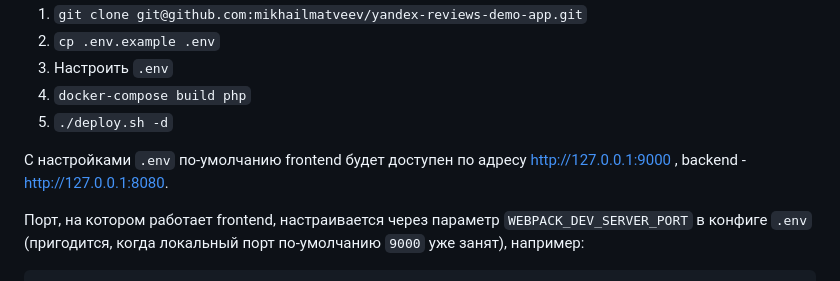
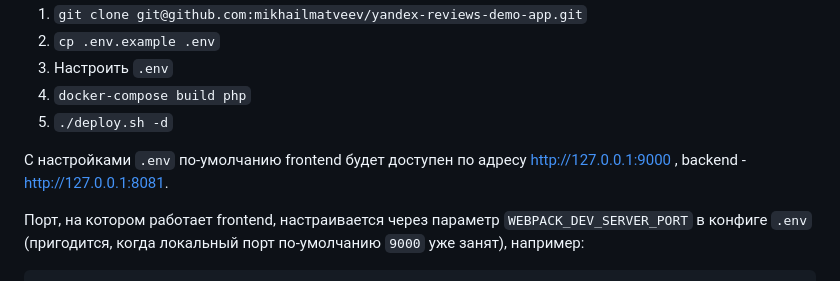
Before and after one commit to mikhailmatveev/yandex-reviews-demo-app, a Markdown page: README.md, the part around the change. Drawn GitHub-style.

Commit message:
Исправил опечатки

```diff
--- a/README.md
+++ b/README.md
@@ -33,7 +33,7 @@
 4. `docker-compose build php`
 5. `./deploy.sh -d`
 
-С настройками `.env` по-умолчанию frontend будет доступен по адресу http://127.0.0.1:9000 , backend - http://127.0.0.1:8080.
+С настройками `.env` по-умолчанию frontend будет доступен по адресу http://127.0.0.1:9000 , backend - http://127.0.0.1:8081.
 
 Порт, на котором работает frontend, настраивается через параметр `WEBPACK_DEV_SERVER_PORT` в конфиге `.env` (пригодится, когда локальный порт по-умолчанию `9000` уже занят), например:
 
```
